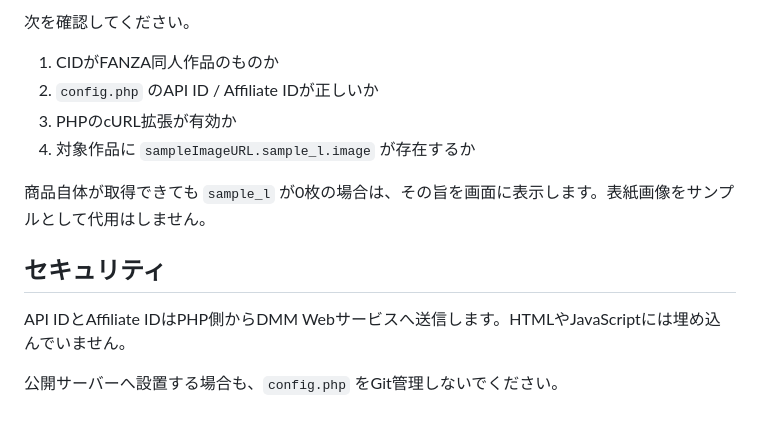
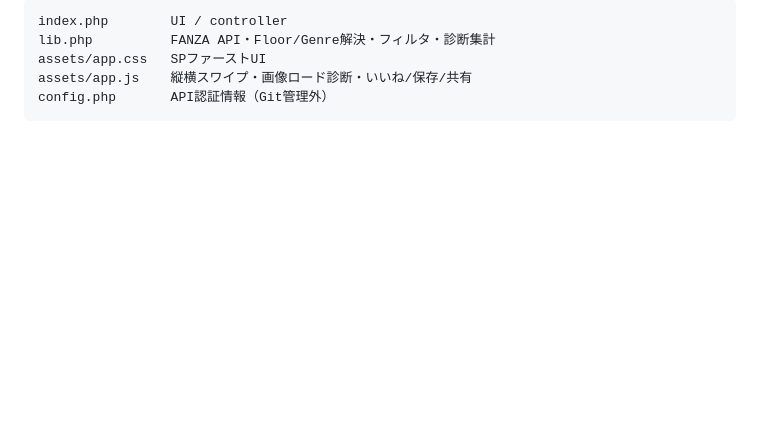
Before and after one commit to ShunsukeOta/fanza-doujin-img-view, a Markdown page: README.md, the part around one of its changes. Drawn GitHub-style; blank space fills up the shorter version.

````diff
--- a/README.md
+++ b/README.md
@@ -122,15 +143,8 @@ sampleImageURL.sample_l.image
 
-次を確認してください。
-
-1. CIDがFANZA同人作品のものか
-2. `config.php` のAPI ID / Affiliate IDが正しいか
-3. PHPのcURL拡張が有効か
-4. 対象作品に `sampleImageURL.sample_l.image` が存在するか
-
-商品自体が取得できても `sample_l` が0枚の場合は、その旨を画面に表示します。表紙画像をサンプルとして代用はしません。
-
-## セキュリティ
-
-API IDとAffiliate IDはPHP側からDMM Webサービスへ送信します。HTMLやJavaScriptには埋め込んでいません。
-
-公開サーバーへ設置する場合も、`config.php` をGit管理しないでください。
+```text
+index.php        UI / controller
+lib.php          FANZA API・Floor/Genre解決・フィルタ・診断集計
+assets/app.css   SPファーストUI
+assets/app.js    縦横スワイプ・画像ロード診断・いいね/保存/共有
+config.php       API認証情報（Git管理外）
+```
````
Also changed, not shown: other parts of README.md (+74 -53 lines).
